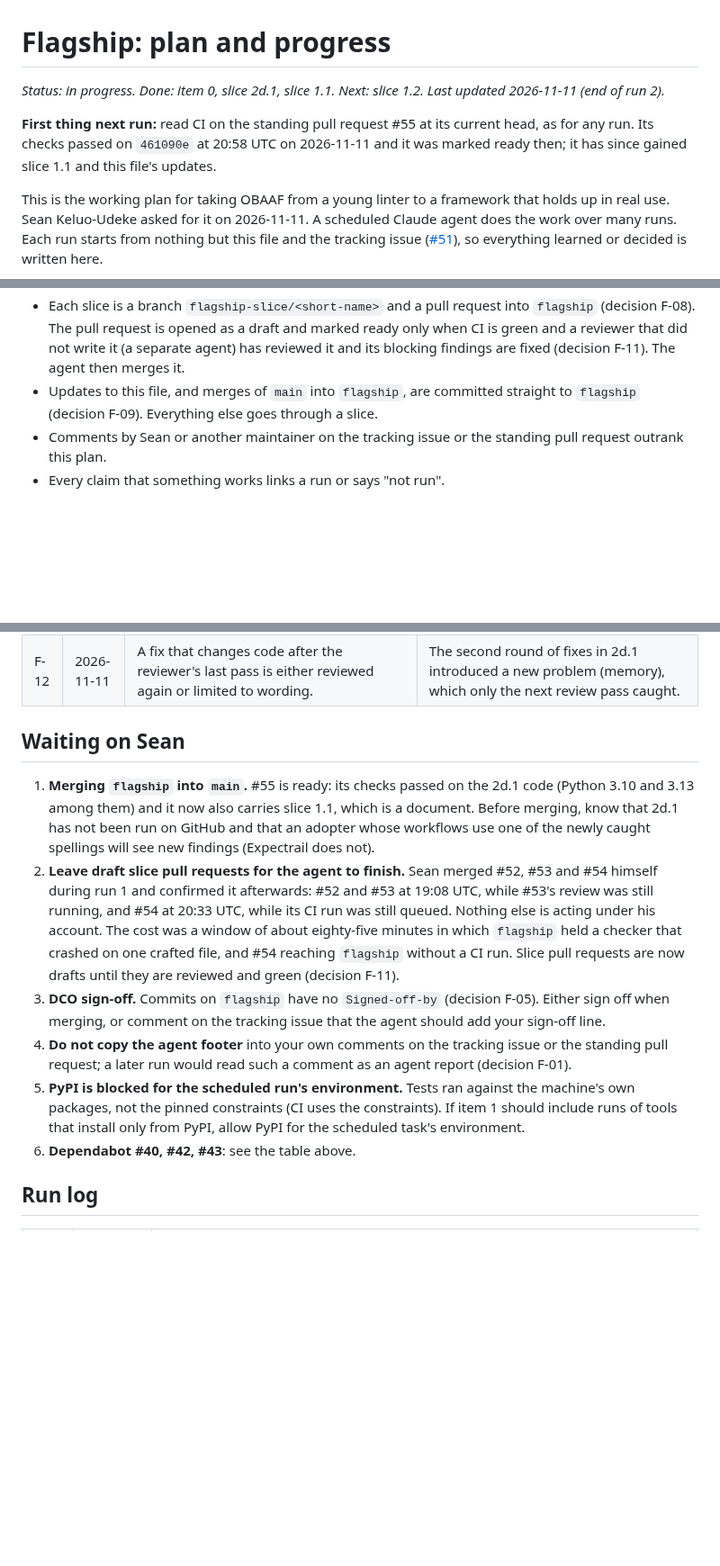
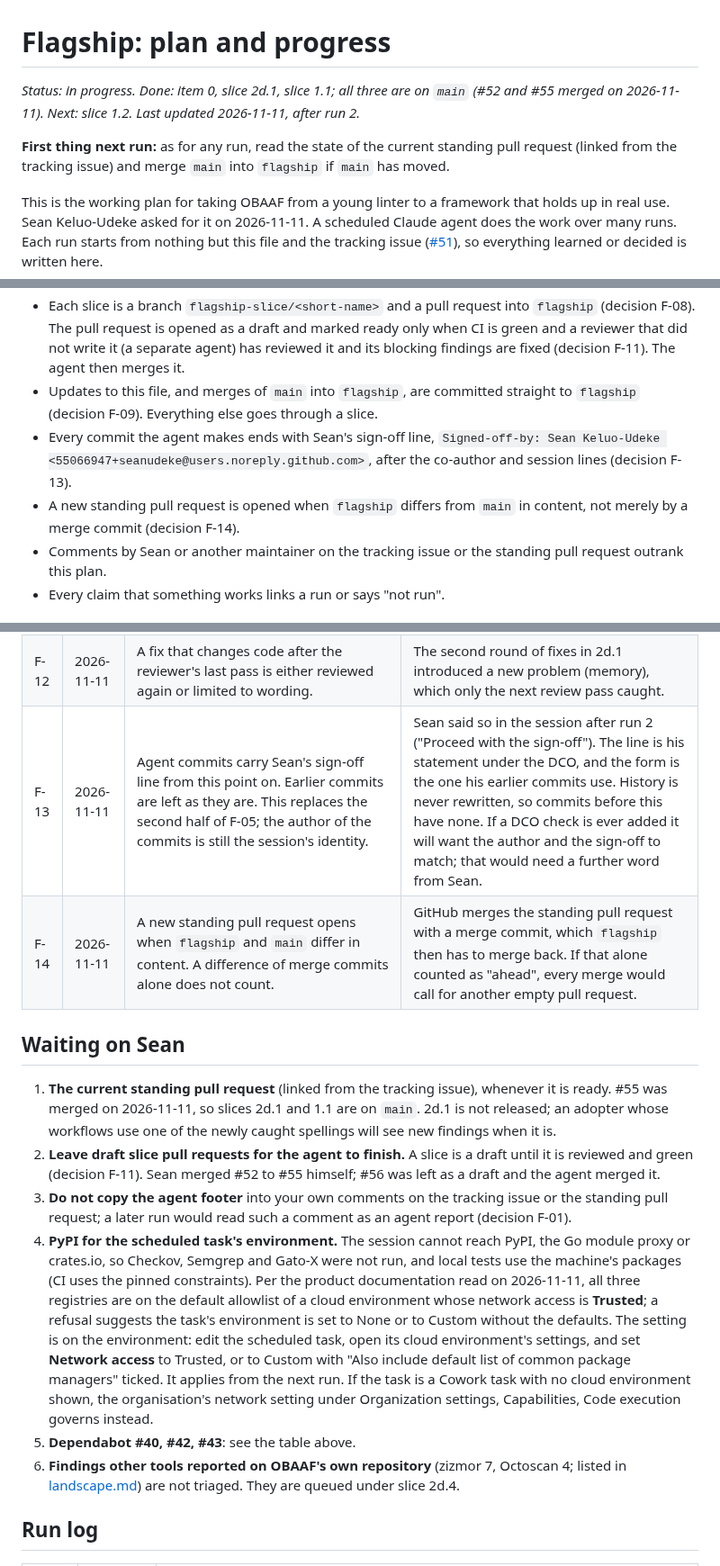
Before and after one commit to Obaaf/OBAAF, a Markdown page: docs/flagship.md, 3 parts joined by grey strips. Shown at 90% size. GitHub-like rendering; blank space fills up the shorter version.

Commit message:
Flagship plan: Sean's sign-off on agent commits, and when a standing pull request opens
Sean merged #55 and said in the session to proceed with the sign-off, so
agent commits end with his Signed-off-by line from here on (F-13). A new
standing pull request opens only when flagship differs from main in
content (F-14). Notes how to allow PyPI for the scheduled environment.

Co-Authored-By: Claude Fable 5.2 <noreply@anthropic.com>
Claude-Session: https://claude.ai/code/session_01LDGtkUAw1kEC4SeX7Fxx7N
Signed-off-by: Sean Keluo-Udeke <55066947+seanudeke@users.noreply.github.com>

```diff
--- a/docs/flagship.md
+++ b/docs/flagship.md
@@ -1,8 +1,8 @@
 # Flagship: plan and progress
 
-*Status: in progress. Done: item 0, slice 2d.1, slice 1.1. Next: slice 1.2. Last updated 2026-11-11 (end of run 2).*
+*Status: in progress. Done: item 0, slice 2d.1, slice 1.1; all three are on `main` (#52 and #55 merged on 2026-11-11). Next: slice 1.2. Last updated 2026-11-11, after run 2.*
 
-**First thing next run:** read CI on the standing pull request #55 at its current head, as for any run. Its checks passed on `461090e` at 20:58 UTC on 2026-11-11 and it was marked ready then; it has since gained slice 1.1 and this file's updates.
+**First thing next run:** as for any run, read the state of the current standing pull request (linked from the tracking issue) and merge `main` into `flagship` if `main` has moved.
 
 This is the working plan for taking OBAAF from a young linter to a framework that holds up in real use. Sean Keluo-Udeke asked for it on 2026-11-11. A scheduled Claude agent does the work over many runs. Each run starts from nothing but this file and the tracking issue ([#51](https://github.com/Obaaf/OBAAF/issues/51)), so everything learned or decided is written here.
 
@@ -13,6 +13,8 @@ It is a planning document, not part of the specification. Decisions that change
 - `flagship` is the integration branch. One standing pull request, `flagship` into `main`, stays open for a maintainer to merge. The agent never merges into `main`, never pushes to `main`, never tags and never releases.
 - Each slice is a branch `flagship-slice/<short-name>` and a pull request into `flagship` (decision F-08). The pull request is opened as a draft and marked ready only when CI is green and a reviewer that did not write it (a separate agent) has reviewed it and its blocking findings are fixed (decision F-11). The agent then merges it.
 - Updates to this file, and merges of `main` into `flagship`, are committed straight to `flagship` (decision F-09). Everything else goes through a slice.
+- Every commit the agent makes ends with Sean's sign-off line, `Signed-off-by: Sean Keluo-Udeke <55066947+seanudeke@users.noreply.github.com>`, after the co-author and session lines (decision F-13).
+- A new standing pull request is opened when `flagship` differs from `main` in content, not merely by a merge commit (decision F-14).
 - Comments by Sean or another maintainer on the tracking issue or the standing pull request outrank this plan.
 - Every claim that something works links a run or says "not run".
 
@@ -161,15 +163,17 @@ The site lives in [`site/`](../site/README.md), is built by `site/build.py`, and
 | F-10 | 2026-11-11 | The session subscribes to pull request events only while a run is working, and unsubscribes before "Run finished". | Between runs the schedule is the only thing that should act, so two runs never work at once. The next run picks up comments, failing checks and merges in its first steps. |
 | F-11 | 2026-11-11 | Slice pull requests are opened as drafts and marked ready only when the review is done and CI is green. The standing pull request into `main` is a draft whenever CI has not yet passed on its head. If a slice is merged before its review has finished anyway, the review still runs to the end and its fixes land as a follow-up slice. | In run 1 Sean merged all three pull requests within fifteen minutes of their being opened: #53 before its review had finished, #54 before any CI job had started. A maintainer may merge whenever they choose; a draft makes "not ready" visible and cannot be merged by one tap. |
 | F-12 | 2026-11-11 | A fix that changes code after the reviewer's last pass is either reviewed again or limited to wording. | The second round of fixes in 2d.1 introduced a new problem (memory), which only the next review pass caught. |
+| F-13 | 2026-11-11 | Agent commits carry Sean's sign-off line from this point on. Earlier commits are left as they are. This replaces the second half of F-05; the author of the commits is still the session's identity. | Sean said so in the session after run 2 ("Proceed with the sign-off"). The line is his statement under the DCO, and the form is the one his earlier commits use. History is never rewritten, so commits before this have none. If a DCO check is ever added it will want the author and the sign-off to match; that would need a further word from Sean. |
+| F-14 | 2026-11-11 | A new standing pull request opens when `flagship` and `main` differ in content. A difference of merge commits alone does not count. | GitHub merges the standing pull request with a merge commit, which `flagship` then has to merge back. If that alone counted as "ahead", every merge would call for another empty pull request. |
 
 ## Waiting on Sean
 
-1. **Merging `flagship` into `main`.** #55 is ready: its checks passed on the 2d.1 code (Python 3.10 and 3.13 among them) and it now also carries slice 1.1, which is a document. Before merging, know that 2d.1 has not been run on GitHub and that an adopter whose workflows use one of the newly caught spellings will see new findings (Expectrail does not).
-2. **Leave draft slice pull requests for the agent to finish.** Sean merged #52, #53 and #54 himself during run 1 and confirmed it afterwards: #52 and #53 at 19:08 UTC, while #53's review was still running, and #54 at 20:33 UTC, while its CI run was still queued. Nothing else is acting under his account. The cost was a window of about eighty-five minutes in which `flagship` held a checker that crashed on one crafted file, and #54 reaching `flagship` without a CI run. Slice pull requests are now drafts until they are reviewed and green (decision F-11).
-3. **DCO sign-off.** Commits on `flagship` have no `Signed-off-by` (decision F-05). Either sign off when merging, or comment on the tracking issue that the agent should add your sign-off line.
-4. **Do not copy the agent footer** into your own comments on the tracking issue or the standing pull request; a later run would read such a comment as an agent report (decision F-01).
-5. **PyPI is blocked for the scheduled run's environment.** Tests ran against the machine's own packages, not the pinned constraints (CI uses the constraints). If item 1 should include runs of tools that install only from PyPI, allow PyPI for the scheduled task's environment.
-6. **Dependabot #40, #42, #43**: see the table above.
+1. **The current standing pull request** (linked from the tracking issue), whenever it is ready. #55 was merged on 2026-11-11, so slices 2d.1 and 1.1 are on `main`. 2d.1 is not released; an adopter whose workflows use one of the newly caught spellings will see new findings when it is.
+2. **Leave draft slice pull requests for the agent to finish.** A slice is a draft until it is reviewed and green (decision F-11). Sean merged #52 to #55 himself; #56 was left as a draft and the agent merged it.
+3. **Do not copy the agent footer** into your own comments on the tracking issue or the standing pull request; a later run would read such a comment as an agent report (decision F-01).
+4. **PyPI for the scheduled task's environment.** The session cannot reach PyPI, the Go module proxy or crates.io, so Checkov, Semgrep and Gato-X were not run, and local tests use the machine's packages (CI uses the pinned constraints). Per the product documentation read on 2026-11-11, all three registries are on the default allowlist of a cloud environment whose network access is **Trusted**; a refusal suggests the task's environment is set to None or to Custom without the defaults. The setting is on the environment: edit the scheduled task, open its cloud environment's settings, and set **Network access** to Trusted, or to Custom with "Also include default list of common package managers" ticked. It applies from the next run. If the task is a Cowork task with no cloud environment shown, the organisation's network setting under Organization settings, Capabilities, Code execution governs instead.
+5. **Dependabot #40, #42, #43**: see the table above.
+6. **Findings other tools reported on OBAAF's own repository** (zizmor 7, Octoscan 4; listed in [landscape.md](landscape.md)) are not triaged. They are queued under slice 2d.4.
 
 ## Run log
 
```
Also changed, not shown: other parts of docs/flagship.md (+1 -0 lines).
